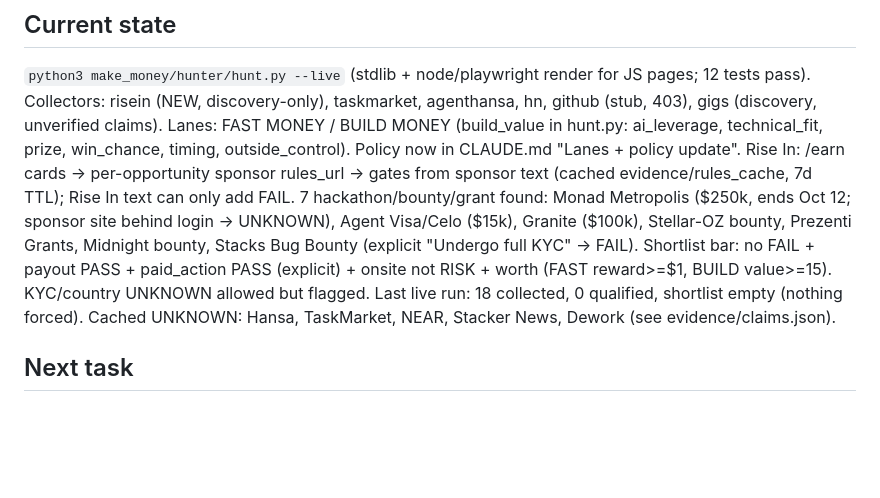
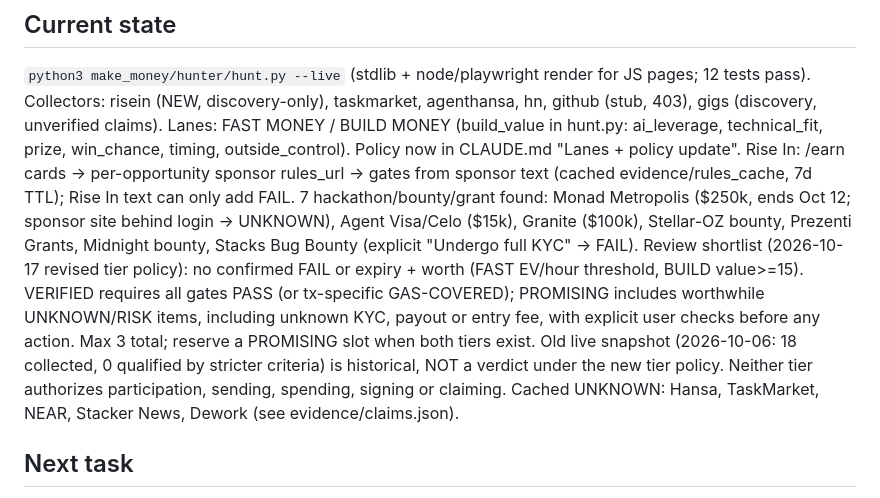
Before and after one commit to True-Xman/Win-Hackathon-, a Markdown page: make_money/HANDOFF.md, the part around the change. GitHub-like rendering; blank space fills up the shorter version.

Commit message:
Money Hunter: review tier policy, evidence checks and regression tests

```diff
--- a/make_money/HANDOFF.md
+++ b/make_money/HANDOFF.md
@@ -39,7 +39,7 @@ Facts only; the experiment's actions (wallet, withdrawal address, monitor routin
 `python3 make_money/hunter/hunt.py --live` (stdlib + node/playwright render for JS pages; 12 tests pass). Collectors: risein (NEW, discovery-only), taskmarket, agenthansa, hn, github (stub, 403), gigs (discovery, unverified claims).
 Lanes: FAST MONEY / BUILD MONEY (build_value in hunt.py: ai_leverage, technical_fit, prize, win_chance, timing, outside_control). Policy now in CLAUDE.md "Lanes + policy update".
 Rise In: /earn cards -> per-opportunity sponsor rules_url -> gates from sponsor text (cached evidence/rules_cache, 7d TTL); Rise In text can only add FAIL. 7 hackathon/bounty/grant found: Monad Metropolis ($250k, ends Oct 12; sponsor site behind login -> UNKNOWN), Agent Visa/Celo ($15k), Granite ($100k), Stellar-OZ bounty, Prezenti Grants, Midnight bounty, Stacks Bug Bounty (explicit "Undergo full KYC" -> FAIL).
-Shortlist bar: no FAIL + payout PASS + paid_action PASS (explicit) + onsite not RISK + worth (FAST reward>=$1, BUILD value>=15). KYC/country UNKNOWN allowed but flagged. Last live run: 18 collected, 0 qualified, shortlist empty (nothing forced).
+Review shortlist (2026-10-17 revised tier policy): no confirmed FAIL or expiry + worth (FAST EV/hour threshold, BUILD value>=15). VERIFIED requires all gates PASS (or tx-specific GAS-COVERED); PROMISING includes worthwhile UNKNOWN/RISK items, including unknown KYC, payout or entry fee, with explicit user checks before any action. Max 3 total; reserve a PROMISING slot when both tiers exist. Old live snapshot (2026-10-06: 18 collected, 0 qualified by stricter criteria) is historical, NOT a verdict under the new tier policy. Neither tier authorizes participation, sending, spending, signing or claiming.
 Cached UNKNOWN: Hansa, TaskMarket, NEAR, Stacker News, Dework (see evidence/claims.json).
 
 ## Next task
```
